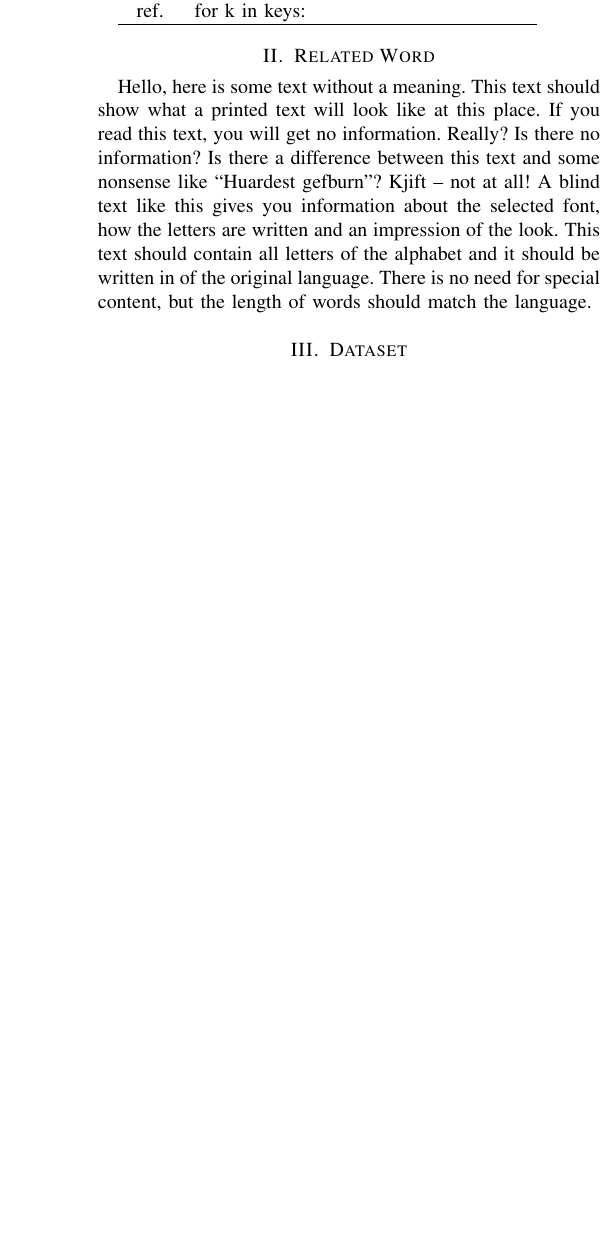
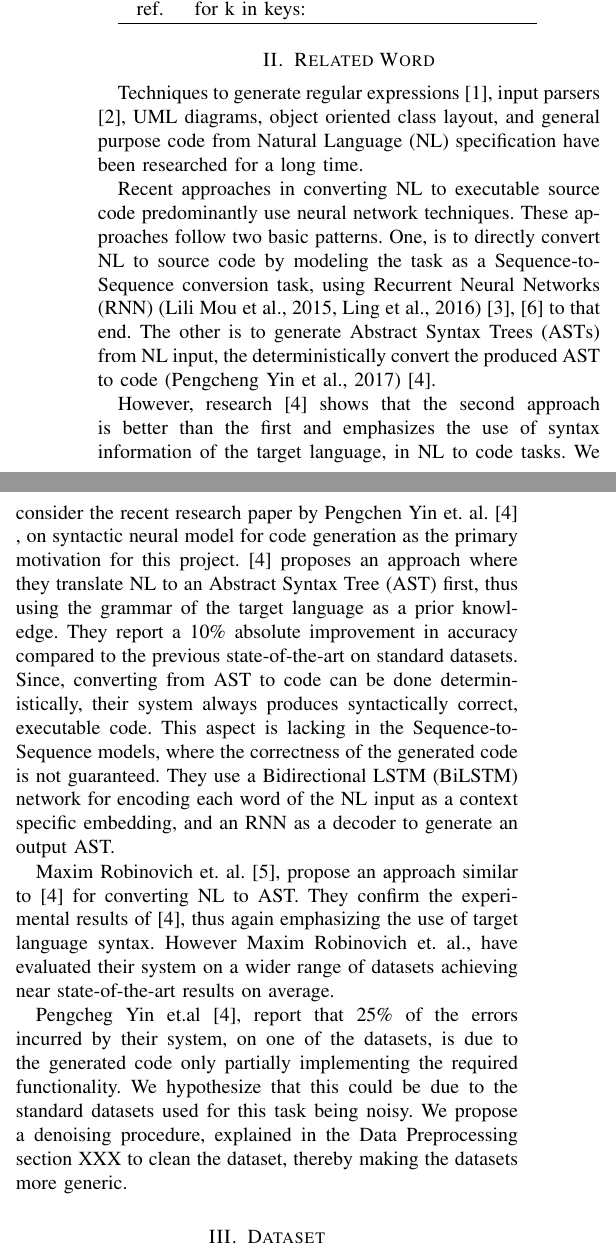
Before and after one commit to DarkestFloyd/PNet, a LaTeX paper (report/report.tex): part of one column of page 1 of 3 before the commit and two parts of the columns of page 1 of 4 after it, the two joined at a grey line, cut so that both start at the same text, the shorter picture padded with empty space. Compiled offline with pdfLaTeX.

Commit message:
Update related work

```diff
--- a/report/report.tex
+++ b/report/report.tex
@@ -62,7 +62,53 @@
     \end{tabular}
 
     \section{Related Word}
-    \blindtext
+    Techniques to generate regular expressions [1], input parsers
+    [2], UML diagrams, object oriented class layout, and general
+    purpose code from Natural Language (NL) specification have
+    been researched for a long time.
+
+    Recent approaches in converting NL to executable source
+    code predominantly use neural network techniques. These approaches follow two basic patterns.
+    One, is to directly convert
+    NL to source code by modeling the task as a Sequence-to-Sequence conversion task,
+    using Recurrent Neural Networks
+    (RNN) (Lili Mou et al., 2015, Ling et al., 2016) [3], [6] to that end.
+    The other is to generate Abstract Syntax Trees (ASTs) from NL input, the deterministically
+    convert the produced AST to code (Pengcheng Yin et al., 2017) [4].
+
+    However, research [4] shows that the second approach is better
+    than the first and emphasizes the use of syntax information of
+    the target language, in NL to code tasks.
+    We consider the recent research paper by Pengchen Yin
+    et. al. [4] , on syntactic neural model for code generation
+    as the primary motivation for this project. [4] proposes an
+    approach where they translate NL to an Abstract Syntax Tree
+    (AST) first, thus using the grammar of the target language
+    as a prior knowledge. They report a 10\% absolute improvement in accuracy compared to
+    the previous state-of-the-art
+    on standard datasets. Since, converting from AST to code
+    can be done deterministically, their system always produces
+    syntactically correct, executable code. This aspect is lacking
+    in the Sequence-to-Sequence models, where the correctness of
+    the generated code is not guaranteed. They use a Bidirectional
+    LSTM (BiLSTM) network for encoding each word of the NL input as
+    a context specific embedding, and an RNN as a decoder to
+    generate an output AST.
+
+    Maxim Robinovich et. al. [5], propose an approach similar
+    to [4] for converting NL to AST. They confirm the experimental results of [4], thus again
+    emphasizing the use of target
+    language syntax. However Maxim Robinovich et. al., have
+    evaluated their system on a wider range of datasets achieving
+    near state-of-the-art results on average.
+
+    Pengcheg Yin et.al [4], report that 25\% of the errors incurred
+    by their system, on one of the datasets, is due to the generated
+    code only partially implementing the required functionality.
+    We hypothesize that this could be due to the standard datasets
+    used for this task being noisy. We propose a denoising procedure,
+    explained in the Data Preprocessing section XXX to clean the dataset,
+    thereby making the datasets more generic.
 
     \section{Dataset}
       \subsection{Standard Datasets}
```
Also changed, not shown: report/report.pdf.
